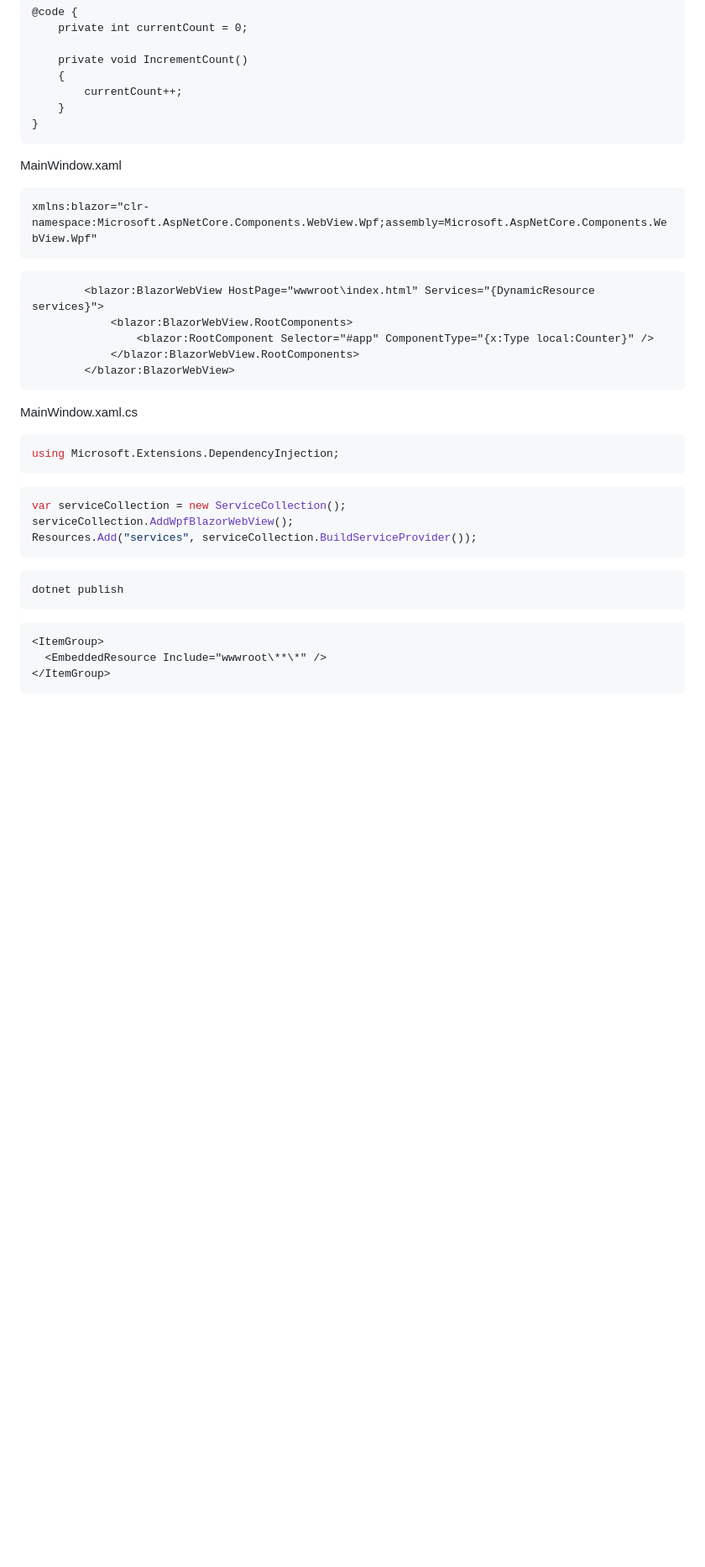
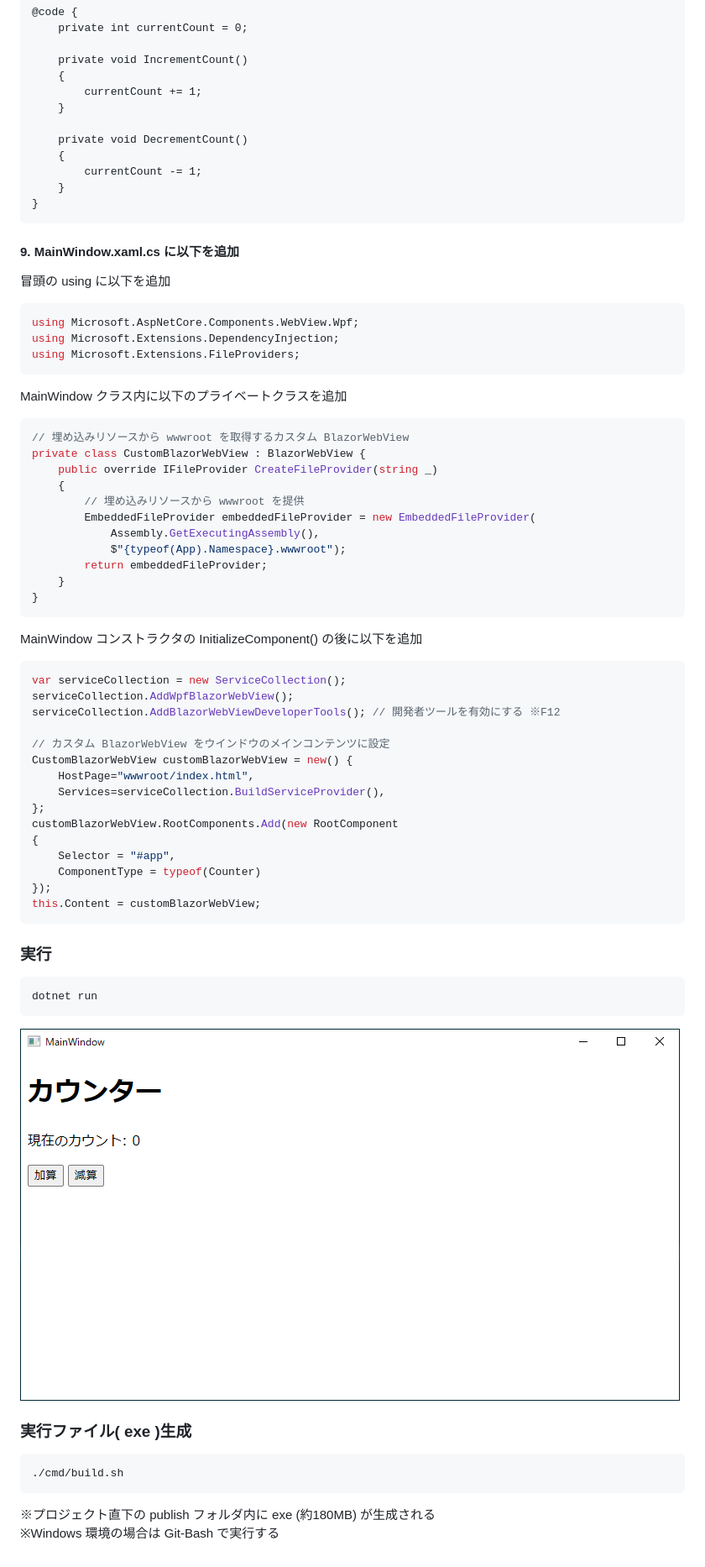
Before and after one commit to Tobotobo/dotnet_blazor_wpf_on_linux, a Markdown page: README.md, the part around the change printed below. Shown: that part at 84% size. Rendered like a GitHub page; pictures changed too: docs/images/image.png (added); blank space fills up the shorter version.

````diff
--- a/README.md
+++ b/README.md
@@ -166,40 +167,68 @@ Counter.razor を作成する
 
     private void IncrementCount()
     {
-        currentCount++;
+        currentCount += 1;
+    }
+
+    private void DecrementCount()
+    {
+        currentCount -= 1;
     }
 }
 ```
 
-MainWindow.xaml
-```xml
-xmlns:blazor="clr-namespace:Microsoft.AspNetCore.Components.WebView.Wpf;assembly=Microsoft.AspNetCore.Components.WebView.Wpf"
-```
-```xml
-        <blazor:BlazorWebView HostPage="wwwroot\index.html" Services="{DynamicResource services}">
-            <blazor:BlazorWebView.RootComponents>
-                <blazor:RootComponent Selector="#app" ComponentType="{x:Type local:Counter}" />
-            </blazor:BlazorWebView.RootComponents>
-        </blazor:BlazorWebView>
+#### 9. MainWindow.xaml.cs に以下を追加
+
+冒頭の using に以下を追加
+```cs
+using Microsoft.AspNetCore.Components.WebView.Wpf;
+using Microsoft.Extensions.DependencyInjection;
+using Microsoft.Extensions.FileProviders;
 ```
 
-MainWindow.xaml.cs
+MainWindow クラス内に以下のプライベートクラスを追加
 ```cs
-using Microsoft.Extensions.DependencyInjection;
+// 埋め込みリソースから wwwroot を取得するカスタム BlazorWebView
+private class CustomBlazorWebView : BlazorWebView {
+    public override IFileProvider CreateFileProvider(string _)
+    {
+        // 埋め込みリソースから wwwroot を提供
+        EmbeddedFileProvider embeddedFileProvider = new EmbeddedFileProvider(
+            Assembly.GetExecutingAssembly(),
+            $"{typeof(App).Namespace}.wwwroot");
+        return embeddedFileProvider;
+    }
+}
 ```
 
+MainWindow コンストラクタの InitializeComponent() の後に以下を追加
 ```cs
 var serviceCollection = new ServiceCollection();
 serviceCollection.AddWpfBlazorWebView();
-Resources.Add("services", serviceCollection.BuildServiceProvider());
+serviceCollection.AddBlazorWebViewDeveloperTools(); // 開発者ツールを有効にする ※F12
+
+// カスタム BlazorWebView をウインドウのメインコンテンツに設定
+CustomBlazorWebView customBlazorWebView = new() {
+    HostPage="wwwroot/index.html",
+    Services=serviceCollection.BuildServiceProvider(),
+};
+customBlazorWebView.RootComponents.Add(new RootComponent
+{
+    Selector = "#app",
+    ComponentType = typeof(Counter)
+});
+this.Content = customBlazorWebView;
 ```
 
+### 実行
 ```sh
-dotnet publish
+dotnet run
 ```
+![alt text](docs/images/image.png)
 
-```xml
-<ItemGroup>
-  <EmbeddedResource Include="wwwroot\**\*" />
-</ItemGroup>
+### 実行ファイル( exe )生成
+```sh
+./cmd/build.sh
 ```
+※プロジェクト直下の publish フォルダ内に exe (約180MB) が生成される
+※Windows 環境の場合は Git-Bash で実行する
````
Also changed, not shown: other parts of README.md (+52 -51 lines), 7 other files.
